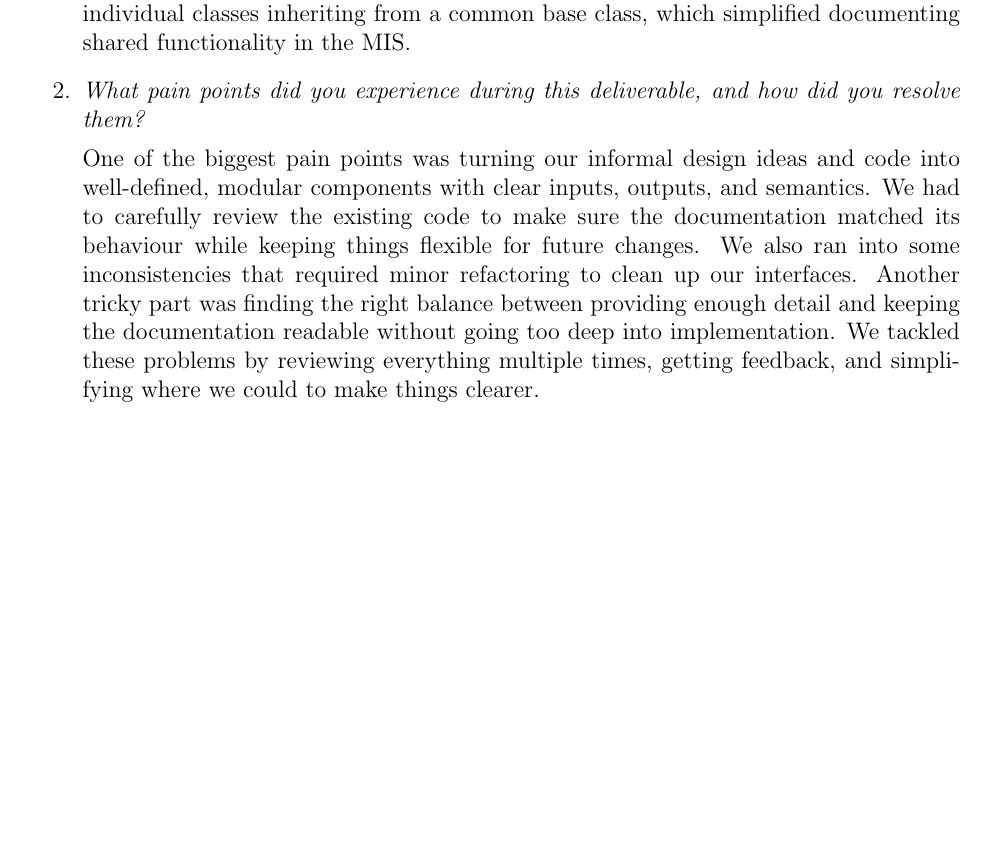
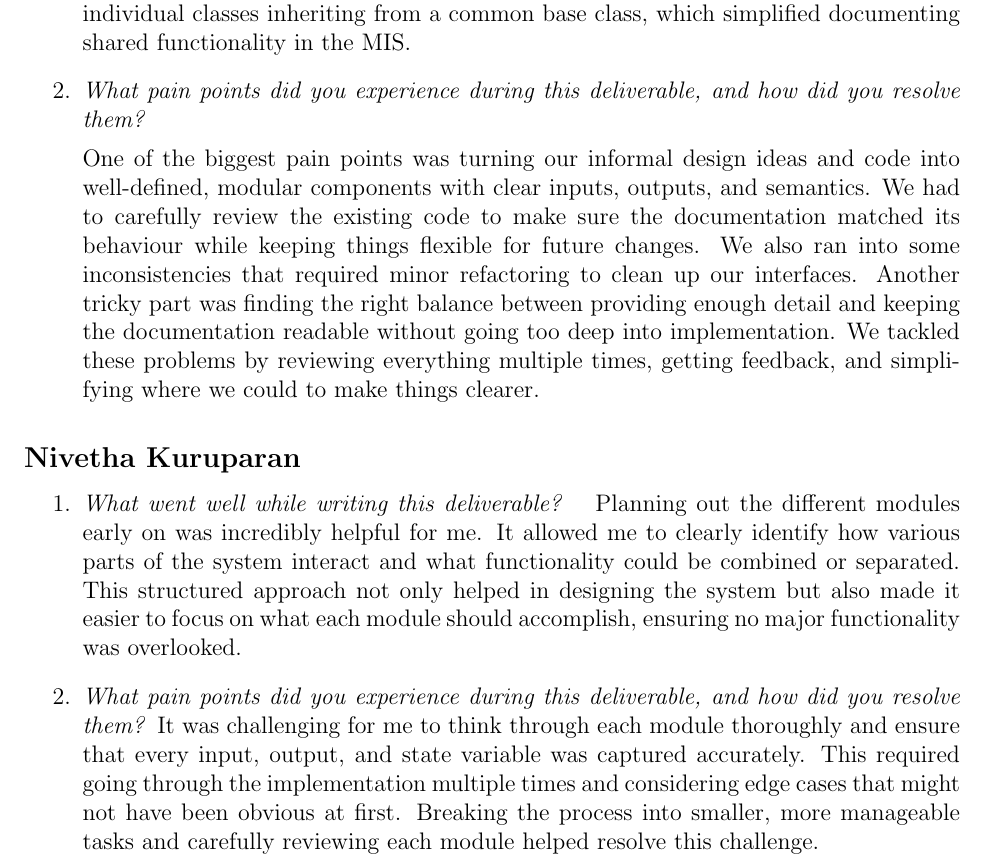
Before and after one commit to ssm-lab/capstone--source-code-optimizer, a LaTeX document (docs/Design/SoftDetailedDes/MIS.tex): part of page 42 of 42, cut so that both start at the same text, the shorter picture padded with empty space. Compiled offline with pdfLaTeX.

Commit message:
Added Nivetha's Reflection

```diff
--- a/docs/Design/SoftDetailedDes/MIS.tex
+++ b/docs/Design/SoftDetailedDes/MIS.tex
@@ -1284,6 +1284,17 @@ graduate attribute of Problem Analysis and Design.
 
   One of the biggest pain points was turning our informal design ideas and code into well-defined, modular components with clear inputs, outputs, and semantics. We had to carefully review the existing code to make sure the documentation matched its behaviour while keeping things flexible for future changes. We also ran into some inconsistencies that required minor refactoring to clean up our interfaces. Another tricky part was finding the right balance between providing enough detail and keeping the documentation readable without going too deep into implementation. We tackled these problems by reviewing everything multiple times, getting feedback, and simplifying where we could to make things clearer.
 
+\end{enumerate}
+
+\subsection*{Nivetha Kuruparan}
+
+\begin{enumerate}
+  \item \textit{What went well while writing this deliverable? }
+  Planning out the different modules early on was incredibly helpful for me. It allowed me to clearly identify how various parts of the system interact and what functionality could be combined or separated. This structured approach not only helped in designing the system but also made it easier to focus on what each module should accomplish, ensuring no major functionality was overlooked.
+
+  \item \textit{What pain points did you experience during this deliverable, and how did you resolve them?}
+    It was challenging for me to think through each module thoroughly and ensure that every input, output, and state variable was captured accurately. This required going through the implementation multiple times and considering edge cases that might not have been obvious at first. Breaking the process into smaller, more manageable tasks and carefully reviewing each module helped resolve this challenge.
+
 
 \end{enumerate}
 
```
